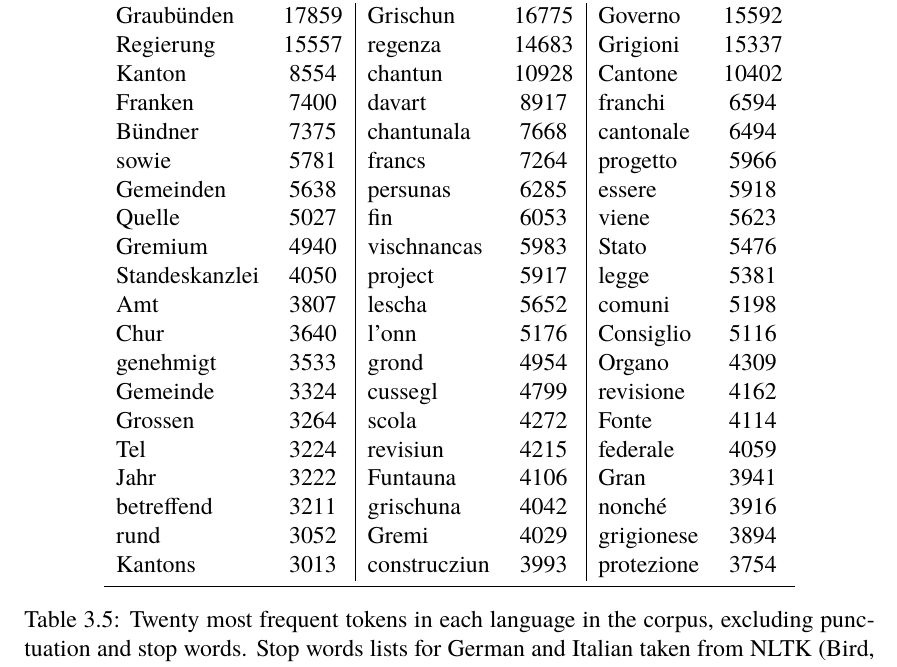
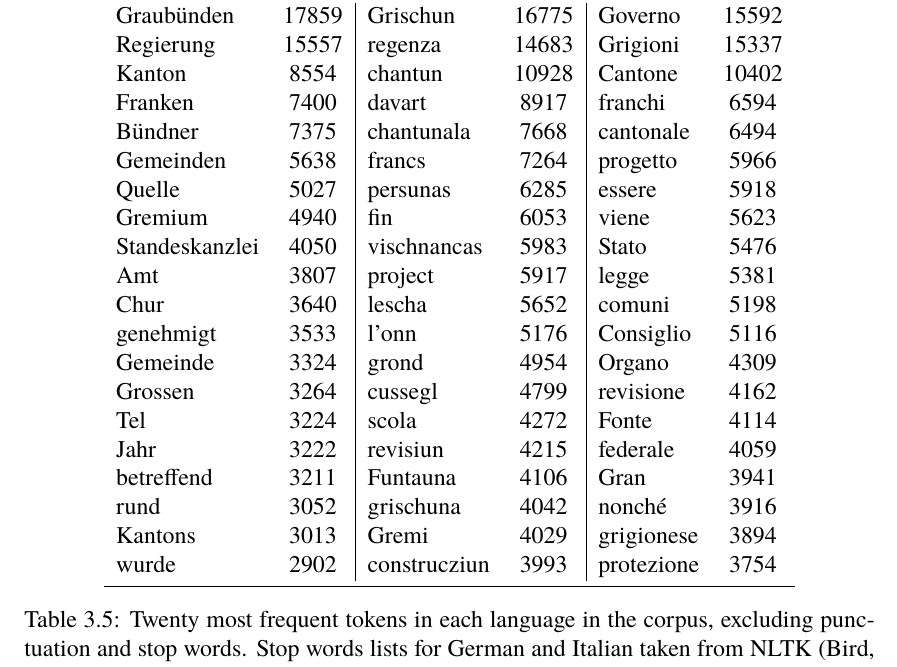
Before and after one commit to eyldlv/masterarbeit_tex, a LaTeX thesis (main.tex, which reads chapters/compiling_the_corpus.tex): part of page 26 of 94, cut so that both start at the same text. Compiled offline with XeLaTeX; a missing font is replaced by an installed copy or a similar font.

Commit message:
Last time

```diff
--- a/chapters/compiling_the_corpus.tex
+++ b/chapters/compiling_the_corpus.tex
@@ -352,21 +352,21 @@ Regierung	&	15557	&	regenza	&	14683	&	Grigioni	&	15337 \\
 Kanton	&	8554	&	chantun	&	10928	&	Cantone	&	10402 \\
 Franken	&	7400	&	davart	&	8917	&	franchi	&	6594 \\
 Bündner	&	7375	&	chantunala	&	7668	&	cantonale	&	6494 \\
-sowie	&	5781	&	francs	&	7264	&	progetto	&	5966 \\
-Gemeinden	&	5638	&	persunas	&	6285	&	essere	&	5918 \\
-Quelle	&	5027	&	fin	&	6053	&	viene	&	5623 \\
-Gremium	&	4940	&	vischnancas	&	5983	&	Stato	&	5476 \\
-Standeskanzlei	&	4050	&	project	&	5917	&	legge	&	5381 \\
-Amt	&	3807	&	lescha	&	5652	&	comuni	&	5198 \\
-Chur	&	3640	&	l'onn	&	5176	&	Consiglio	&	5116 \\
-genehmigt	&	3533	&	grond	&	4954	&	Organo	&	4309 \\
-Gemeinde	&	3324	&	cussegl	&	4799	&	revisione	&	4162 \\
-Grossen	&	3264	&	scola	&	4272	&	Fonte	&	4114 \\
-Tel	&	3224	&	revisiun	&	4215	&	federale	&	4059 \\
-Jahr	&	3222	&	Funtauna	&	4106	&	Gran	&	3941 \\
-betreffend	&	3211	&	grischuna	&	4042	&	nonché	&	3916 \\
-rund	&	3052	&	Gremi	&	4029	&	grigionese	&	3894 \\
-Kantons	&	3013	&	construcziun	&	3993	&	protezione	&	3754 \\
+Gemeinden	&	5638	&	francs	&	7264	&	progetto	&	5966 \\
+Quelle	&	5027	&	persunas	&	6285	&	essere	&	5918 \\
+Gremium	&	4940	&	fin	&	6053	&	viene	&	5623 \\
+Standeskanzlei	&	4050	&	vischnancas	&	5983	&	Stato	&	5476 \\
+Amt	&	3807	&	project	&	5917	&	legge	&	5381 \\
+Chur	&	3640	&	lescha	&	5652	&	comuni	&	5198 \\
+genehmigt	&	3533	&	l'onn	&	5176	&	Consiglio	&	5116 \\
+Gemeinde	&	3324	&	grond	&	4954	&	Organo	&	4309 \\
+Grossen	&	3264	&	cussegl	&	4799	&	revisione	&	4162 \\
+Tel	&	3224	&	scola	&	4272	&	Fonte	&	4114 \\
+Jahr	&	3222	&	revisiun	&	4215	&	federale	&	4059 \\
+betreffend	&	3211	&	Funtauna	&	4106	&	Gran	&	3941 \\
+rund	&	3052	&	grischuna	&	4042	&	nonché	&	3916 \\
+Kantons	&	3013	&	Gremi	&	4029	&	grigionese	&	3894 \\
+wurde	&	2902	&	construcziun	&	3993	&	protezione	&	3754 \\
 \bottomrule
 \end{tabular}
 \caption[Twenty most frequent tokens in each language in the corpus]{Twenty most frequent tokens in each language in the corpus, excluding punctuation and stop words.
```
